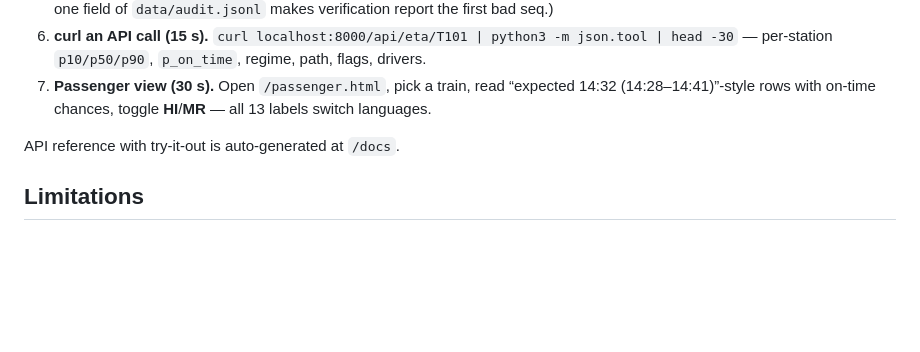
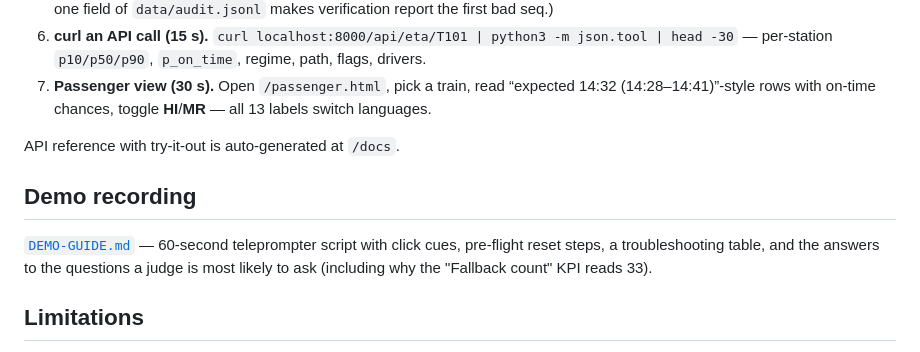
Before and after one commit to DeadInsane5/railway_dynamic_ETA_forecast, a Markdown page: README.md, the part around the change. Rendered like a GitHub page; blank space fills up the shorter version.

```diff
--- a/README.md
+++ b/README.md
@@ -75,6 +75,13 @@ force schedule-fallback for stale or quarantined feeds.)
 
 API reference with try-it-out is auto-generated at `/docs`.
 
+## Demo recording
+
+[`DEMO-GUIDE.md`](DEMO-GUIDE.md) — 60-second teleprompter script with click
+cues, pre-flight reset steps, a troubleshooting table, and the answers to the
+questions a judge is most likely to ask (including why the "Fallback count" KPI
+reads 33).
+
 ## Limitations
 
 Results are simulated and do not show real-world accuracy: the timetable,
```
Also changed, not shown: DEMO-GUIDE.md (added, +209 -0 lines).
